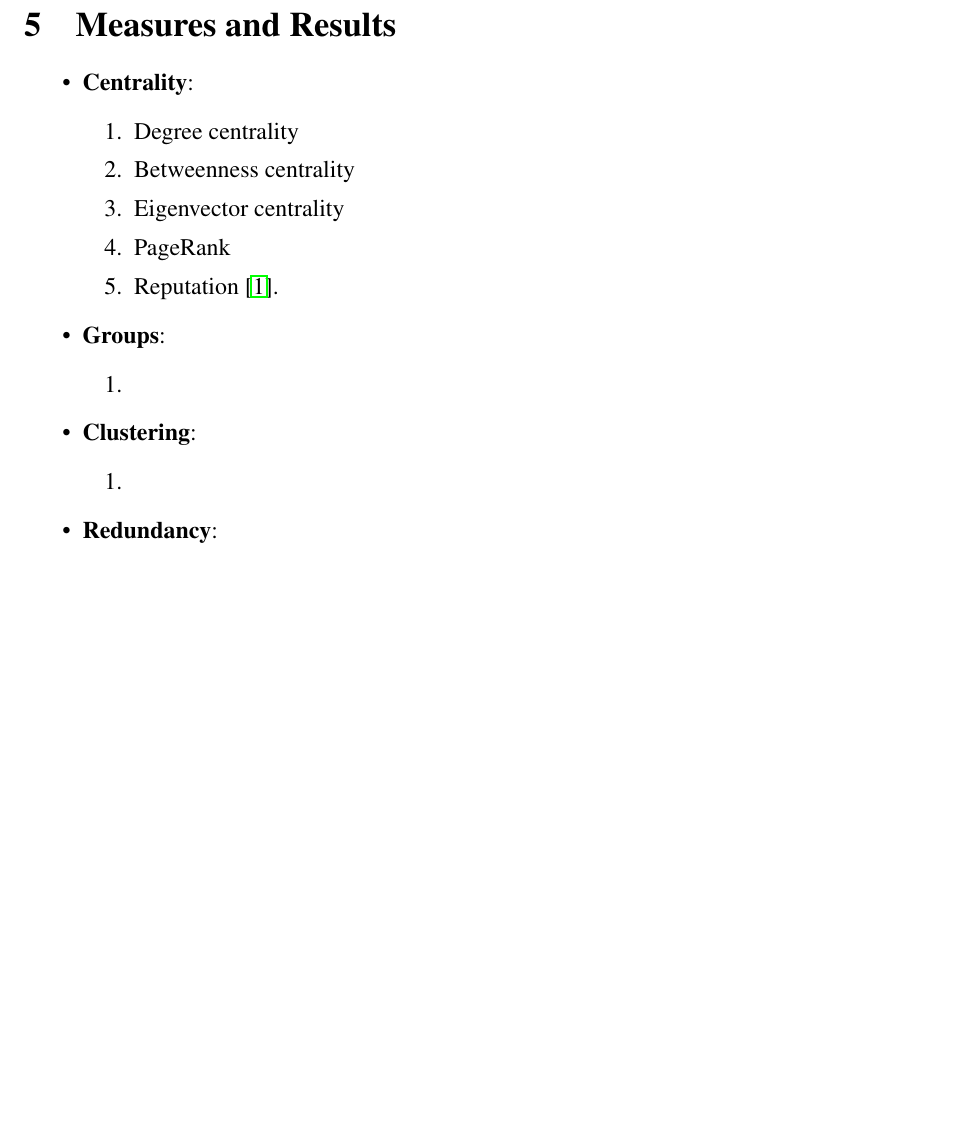
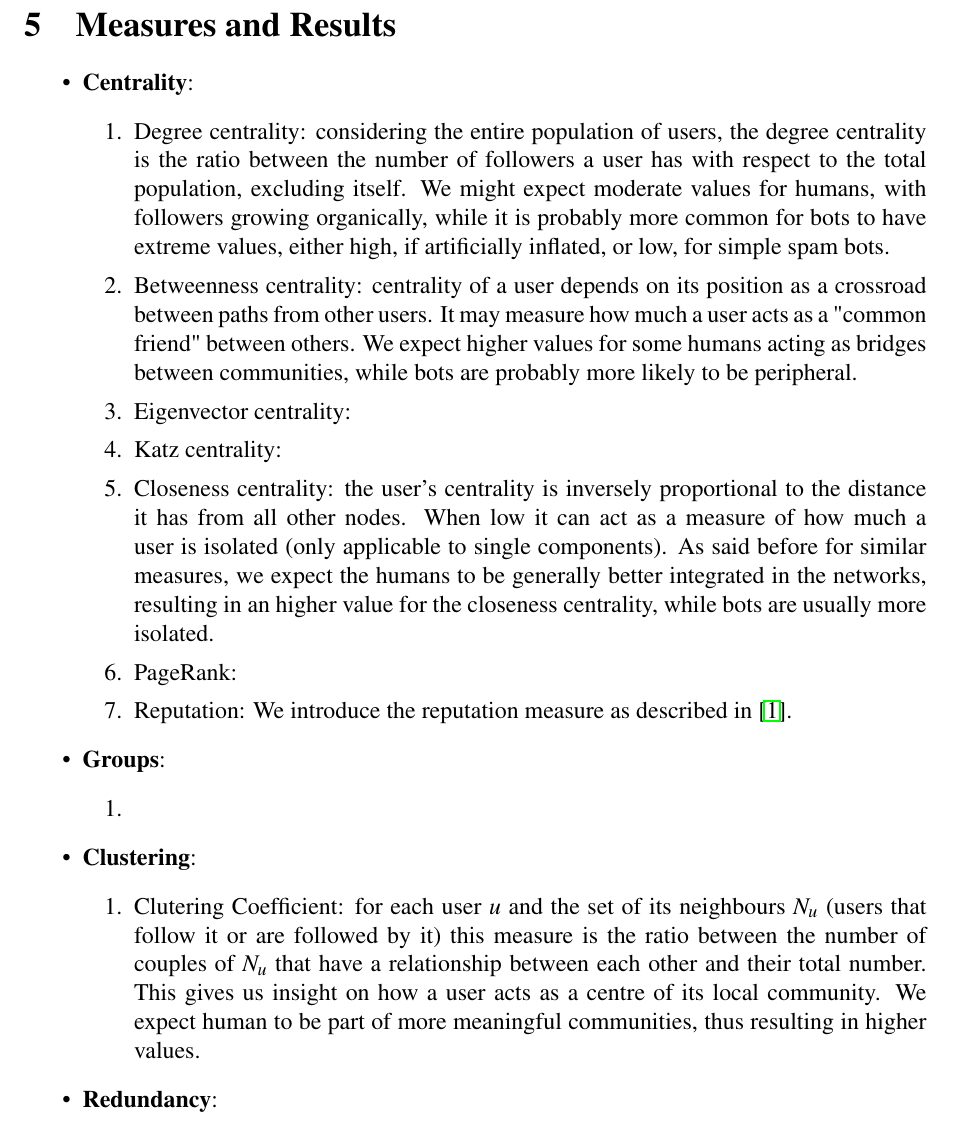
Before and after one commit to alessiacrimaldi/sna_project, a LaTeX document (report.tex): part of page 3 of 4 before the commit and part of page 3 of 5 after it, cut so that both start at the same text, the shorter picture padded with empty space. Compiled offline with pdfLaTeX.

Commit message:
start describing measures

```diff
--- a/report.tex
+++ b/report.tex
@@ -110,11 +110,13 @@
 	\begin{itemize}
 		\item \textbf{Centrality}:
 			\begin{enumerate}
-				\item Degree centrality
-				\item Betweenness centrality
-				\item Eigenvector centrality
-				\item PageRank
-				\item Reputation \cite{Beskow2020FriendBot}.
+				\item Degree centrality: considering the entire population of users, the degree centrality is the ratio between the number of followers a user has with respect to the total population, excluding itself. We might expect moderate values for humans, with followers growing organically, while it is probably more common for bots to have extreme values, either high, if artificially inflated, or low, for simple spam bots.
+				\item Betweenness centrality: centrality of a user depends on its position as a crossroad between paths from other users. It may measure how much a user acts as a "common friend" between others. We expect higher values for some humans acting as bridges between communities, while bots are probably more likely to be peripheral.
+				\item Eigenvector centrality:
+                    \item Katz centrality:
+                    \item Closeness centrality: the user's centrality is inversely proportional to the distance it has from all other nodes. When low it can act as a measure of how much a user is isolated (only applicable to single components). As said before for similar measures, we expect the humans to be generally better integrated in the networks, resulting in an higher value for the closeness centrality, while bots are usually more isolated.
+				\item PageRank:
+				\item Reputation: We introduce the reputation measure as described in \cite{Beskow2020FriendBot}.
 			\end{enumerate}
 		\item \textbf{Groups}:
 			\begin{enumerate}
@@ -122,7 +124,7 @@
 			\end{enumerate}
 		\item \textbf{Clustering}:
 			\begin{enumerate}
-				\item
+				\item Clutering Coefficient: for each user \(u\) and the set of its neighbours \(N_{u}\) (users that follow it or are followed by it) this measure is the ratio between the number of couples of \(N_{u}\) that have a relationship between each other and their total number. This gives us insight on how a user acts as a centre of its local community. We expect human to be part of more meaningful communities, thus resulting in higher values.
 			\end{enumerate}
 		\item \textbf{Redundancy}:
 			\begin{enumerate}
```
